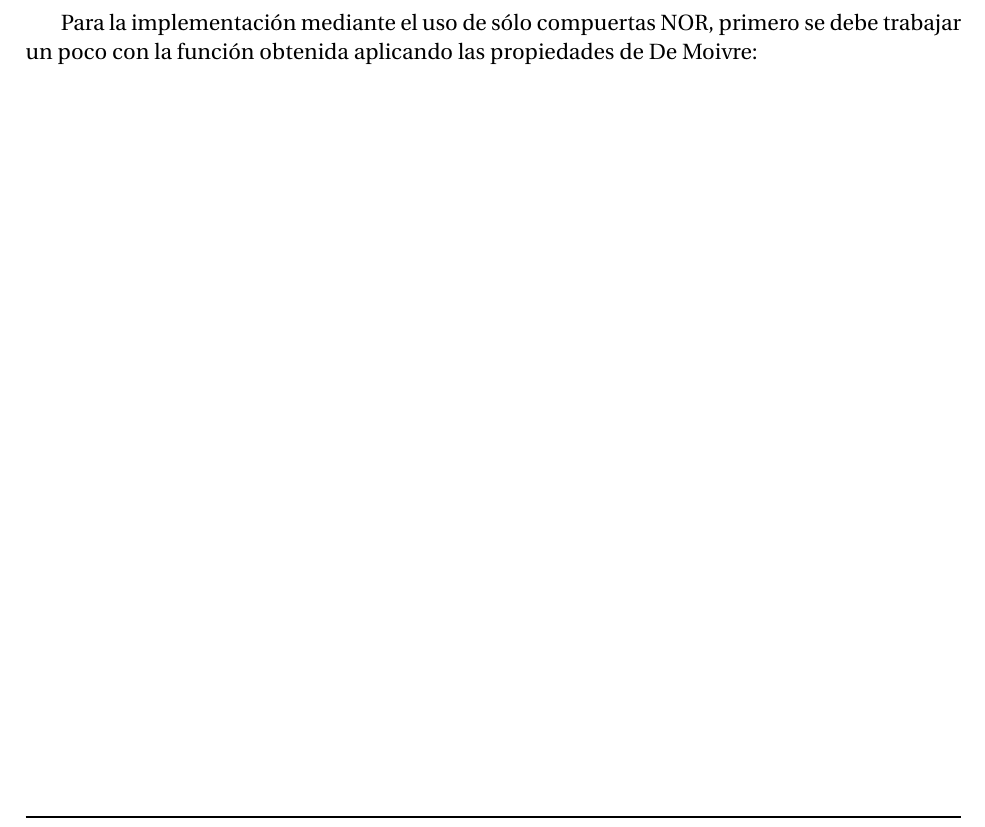
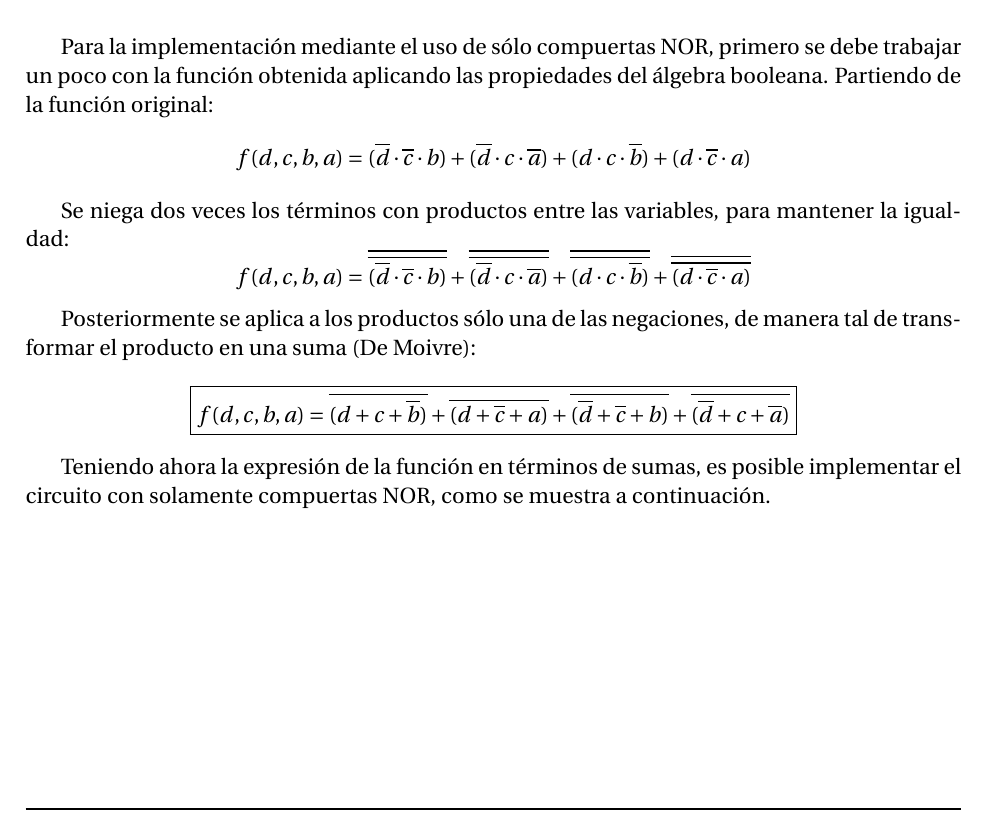
Before and after one commit to ITBA-E3-2018/tp1-team-7, a LaTeX document (ejercicio_2/ej2.tex): part of page 2 of 2 before the commit and part of page 2 of 3 after it, cut so that both start at the same text. Compiled offline with pdfLaTeX.

Commit message:
Added ej2 circuito 2 - finish

```diff
--- a/ejercicio_2/ej2.tex
+++ b/ejercicio_2/ej2.tex
@@ -94,6 +94,34 @@
 
 Para la implementación mediante el uso de sólo compuertas NOR, primero
 se debe trabajar un poco con la función obtenida aplicando las propiedades
-de De Moivre:
+del álgebra booleana. Partiendo de la función original:
+\[
+    f(d,c,b,a)=(\overline{d} \cdot \overline{c} \cdot b)+
+    (\overline{d} \cdot c \cdot \overline{a})+
+    (d \cdot c \cdot \overline{b})+
+    (d \cdot \overline{c} \cdot a)
+\]
+\par
+Se niega dos veces los términos con productos entre las variables,
+para mantener la igualdad:
+\[
+    f(d,c,b,a)=\overline{\overline{(\overline{d} \cdot \overline{c} \cdot b)}}+
+    \overline{\overline{(\overline{d} \cdot c \cdot \overline{a})}}+
+    \overline{\overline{(d \cdot c \cdot \overline{b})}}+
+    \overline{\overline{(d \cdot \overline{c} \cdot a)  }}
+\]
+\par
+Posteriormente se aplica a los productos sólo una de las negaciones, de
+manera tal de transformar el producto en una suma (De Moivre):
+\[
+    \boxed{f(d,c,b,a)=\overline{(d+c+\overline{b})}+
+    \overline{(d+\overline{c}+a)}+
+    \overline{(\overline{d}+\overline{c}+b)}+
+    \overline{(\overline{d}+c+\overline{a})}}
+\]
+\par
 
+Teniendo ahora la expresión de la función en términos de sumas, es posible
+implementar el circuito con solamente compuertas NOR, como se muestra
+a continuación.
 
@@ -100,2 +132,5 @@
+    \caption{Circuito lógico de implementación para $f(d,c,b,a)$
+    con compuertas NOR - Realizado en Proteus 7.8}
+\end{figure}
 
 \end{document}
```
Also changed, not shown: ejercicio_2/ej2.pdf, ejercicio_2/ej2.tex (6 more changed lines), 5 other files.
